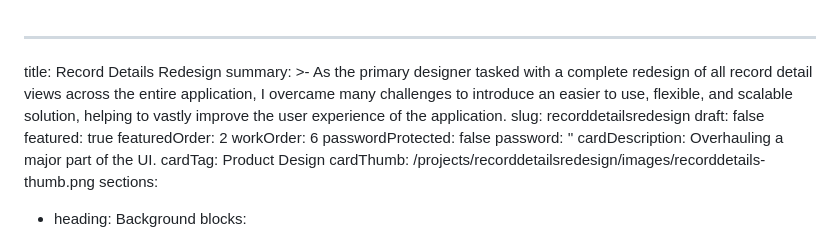
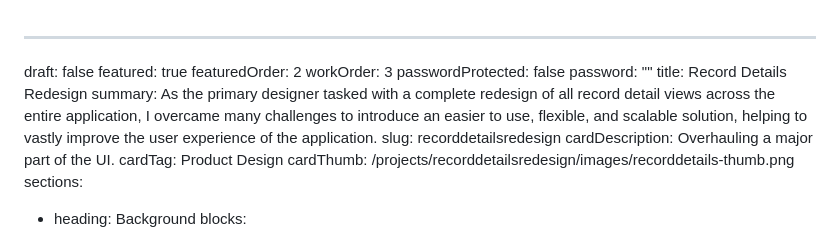
Before and after one commit to pxlws/pxlws.github.io, a Markdown page: src/projects/recorddetailsredesign.md, the part around one of its changes. GitHub-like rendering.

Commit message:
Update Project “recorddetailsredesign”

```diff
--- a/src/projects/recorddetailsredesign.md
+++ b/src/projects/recorddetailsredesign.md
@@ -1,17 +1,16 @@
 ---
-title: Record Details Redesign
-summary: >-
-  As the primary designer tasked with a complete redesign of all record detail
-  views across the entire application, I overcame many challenges to introduce
-  an easier to use, flexible, and scalable solution, helping to vastly improve
-  the user experience of the application.
-slug: recorddetailsredesign
 draft: false
 featured: true
 featuredOrder: 2
-workOrder: 6
+workOrder: 3
 passwordProtected: false
-password: ''
+password: ""
+title: Record Details Redesign
+summary: As the primary designer tasked with a complete redesign of all record
+  detail views across the entire application, I overcame many challenges to
+  introduce an easier to use, flexible, and scalable solution, helping to vastly
+  improve the user experience of the application.
+slug: recorddetailsredesign
 cardDescription: Overhauling a major part of the UI.
 cardTag: Product Design
 cardThumb: /projects/recorddetailsredesign/images/recorddetails-thumb.png
```
Also changed, not shown: other parts of src/projects/recorddetailsredesign.md (+9 -40 lines).
